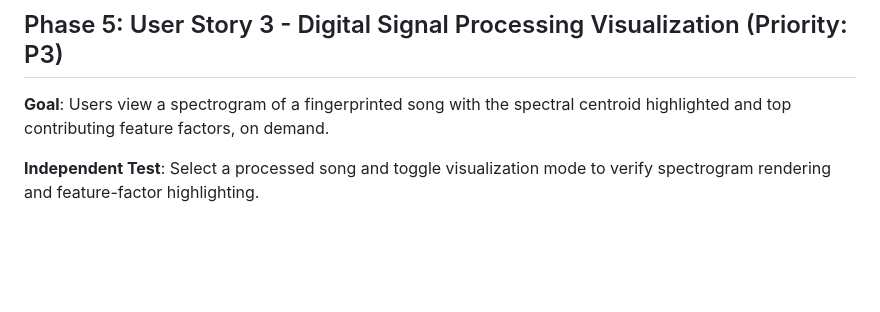
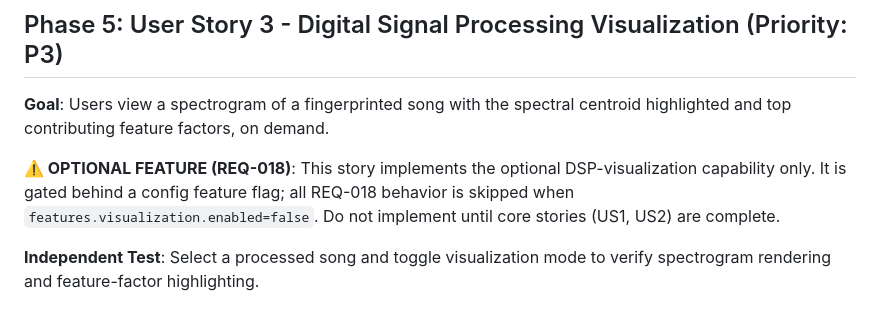
Before and after one commit to AhmedAl-Hayali/AgenticGenreGuru, a Markdown page: specs/001-song-fingerprint-engine/tasks.md, the part around the change. Rendered like a GitHub page; blank space fills up the shorter version.

Commit message:
docs(specs-tasks-refine): clarify priority of phase 5 (US3 only after US1 & US2) + config dependency

```diff
--- a/specs/001-song-fingerprint-engine/tasks.md
+++ b/specs/001-song-fingerprint-engine/tasks.md
@@ -116,6 +116,8 @@
 ## Phase 5: User Story 3 - Digital Signal Processing Visualization (Priority: P3)
 
 **Goal**: Users view a spectrogram of a fingerprinted song with the spectral centroid highlighted and top contributing feature factors, on demand.
+
+**⚠️ OPTIONAL FEATURE (REQ-018)**: This story implements the optional DSP-visualization capability only. It is gated behind a config feature flag; all REQ-018 behavior is skipped when `features.visualization.enabled=false`. Do not implement until core stories (US1, US2) are complete.
 
 **Independent Test**: Select a processed song and toggle visualization mode to verify spectrogram rendering and feature-factor highlighting.
 
```
